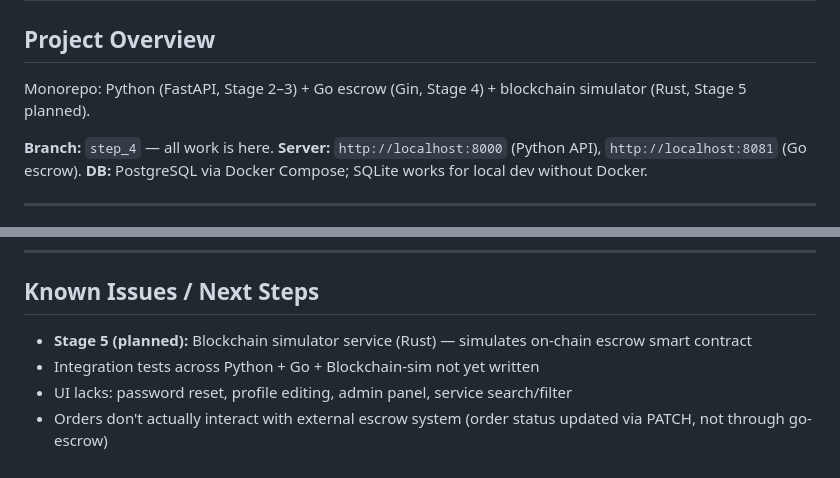
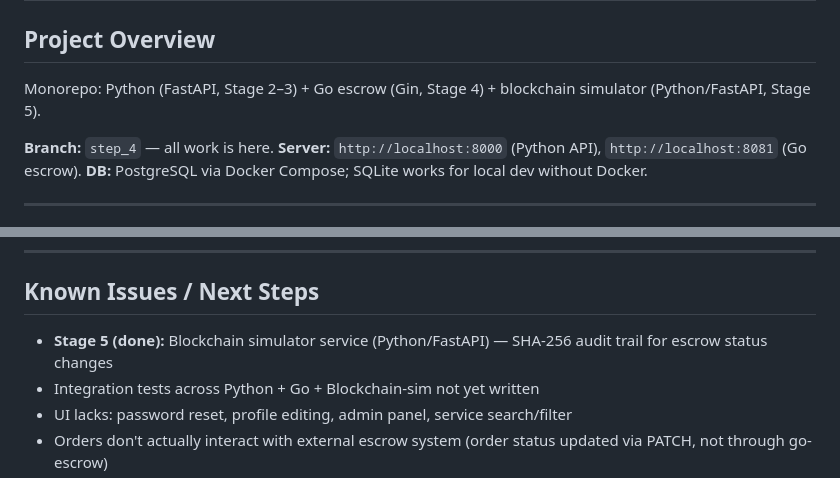
Before and after one commit to Yaroslav2285/-Course_project, a Markdown page: README_AI.md, 2 parts joined by grey strips. GitHub-like rendering.

Commit message:
docs: update Stage 5 description from Rust to Python/FastAPI

```diff
--- a/README_AI.md
+++ b/README_AI.md
@@ -2,7 +2,7 @@
 
 ## Project Overview
 
-Monorepo: Python (FastAPI, Stage 2–3) + Go escrow (Gin, Stage 4) + blockchain simulator (Rust, Stage 5 planned).
+Monorepo: Python (FastAPI, Stage 2–3) + Go escrow (Gin, Stage 4) + blockchain simulator (Python/FastAPI, Stage 5).
 
 **Branch:** `step_4` — all work is here.
 **Server:** `http://localhost:8000` (Python API), `http://localhost:8081` (Go escrow).
@@ -334,7 +334,7 @@ make test
 
 ## Known Issues / Next Steps
 
-- **Stage 5 (planned):** Blockchain simulator service (Rust) — simulates on-chain escrow smart contract
+- **Stage 5 (done):** Blockchain simulator service (Python/FastAPI) — SHA-256 audit trail for escrow status changes
 - Integration tests across Python + Go + Blockchain-sim not yet written
 - UI lacks: password reset, profile editing, admin panel, service search/filter
 - Orders don't actually interact with external escrow system (order status updated via PATCH, not through go-escrow)
```
